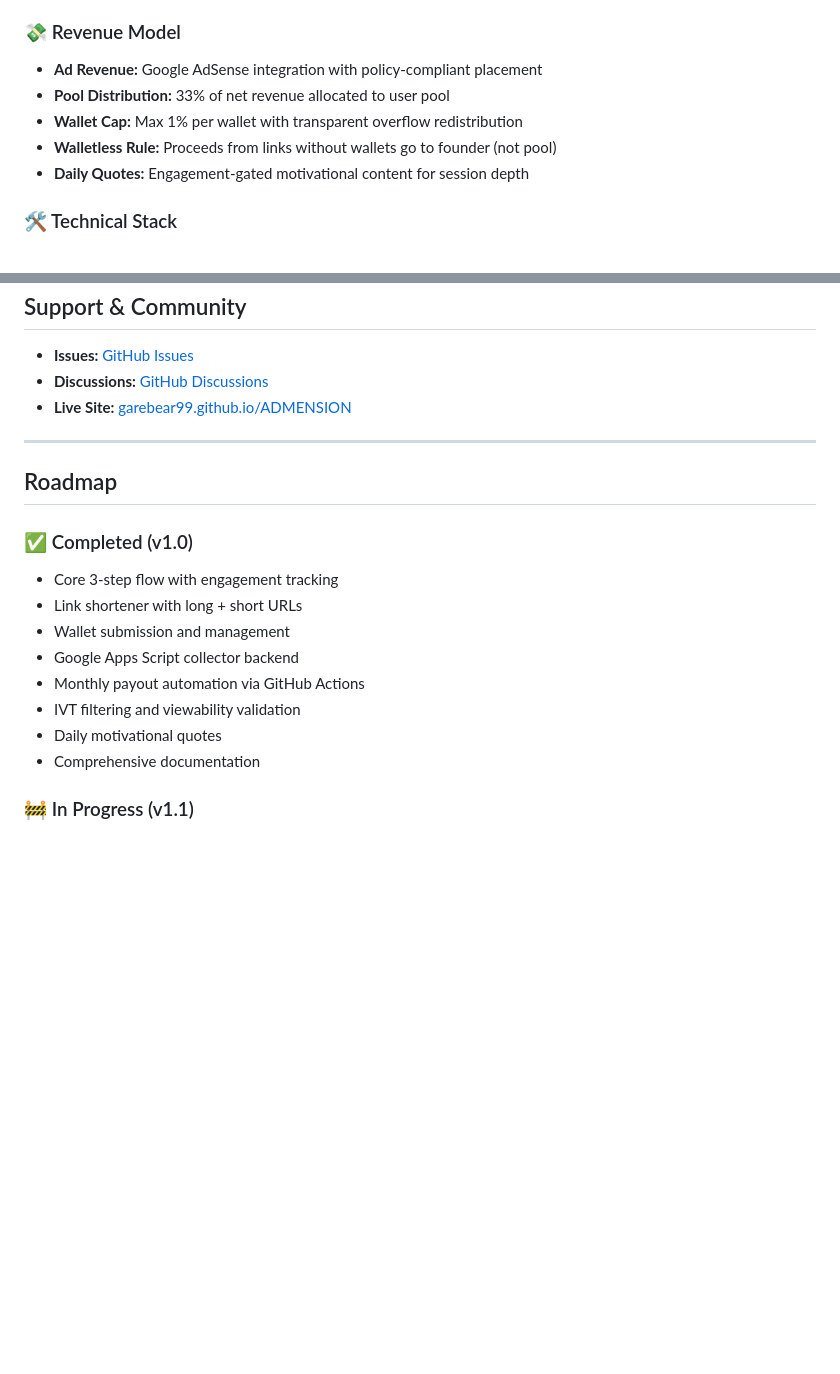
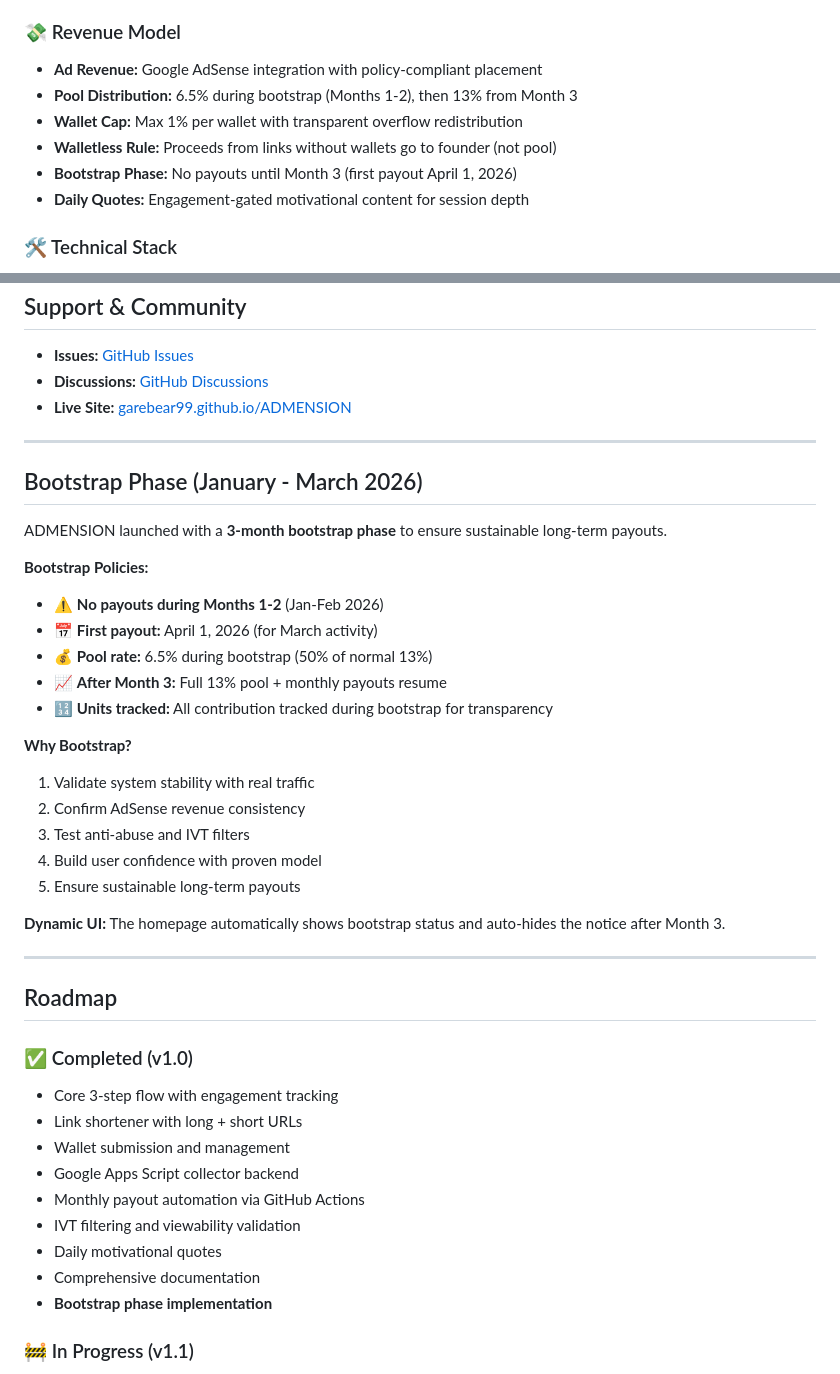
Before and after one commit to GareBear99/ADMENSION, a Markdown page: README.md, 2 parts joined by grey strips. Rendered like a GitHub page; blank space fills up the shorter version.

```diff
--- a/README.md
+++ b/README.md
@@ -20,9 +20,10 @@ No signup. No dashboard. No referrals. Share a link → people browse → ads ru
 
 ### 💸 Revenue Model
 - **Ad Revenue:** Google AdSense integration with policy-compliant placement
-- **Pool Distribution:** 33% of net revenue allocated to user pool
+- **Pool Distribution:** 6.5% during bootstrap (Months 1-2), then 13% from Month 3
 - **Wallet Cap:** Max 1% per wallet with transparent overflow redistribution
 - **Walletless Rule:** Proceeds from links without wallets go to founder (not pool)
+- **Bootstrap Phase:** No payouts until Month 3 (first payout April 1, 2026)
 - **Daily Quotes:** Engagement-gated motivational content for session depth
 
 ### 🛠️ Technical Stack
@@ -230,6 +231,28 @@ ADMENSION/
 
 ---
 
+## Bootstrap Phase (January - March 2026)
+
+ADMENSION launched with a **3-month bootstrap phase** to ensure sustainable long-term payouts.
+
+**Bootstrap Policies:**
+- ⚠️ **No payouts during Months 1-2** (Jan-Feb 2026)
+- 📅 **First payout:** April 1, 2026 (for March activity)
+- 💰 **Pool rate:** 6.5% during bootstrap (50% of normal 13%)
+- 📈 **After Month 3:** Full 13% pool + monthly payouts resume
+- 🔢 **Units tracked:** All contribution tracked during bootstrap for transparency
+
+**Why Bootstrap?**
+1. Validate system stability with real traffic
+2. Confirm AdSense revenue consistency
+3. Test anti-abuse and IVT filters
+4. Build user confidence with proven model
+5. Ensure sustainable long-term payouts
+
+**Dynamic UI:** The homepage automatically shows bootstrap status and auto-hides the notice after Month 3.
+
+---
+
 ## Roadmap
 
 ### ✅ Completed (v1.0)
@@ -241,6 +264,7 @@ ADMENSION/
 - IVT filtering and viewability validation
 - Daily motivational quotes
 - Comprehensive documentation
+- **Bootstrap phase implementation**
 
 ### 🚧 In Progress (v1.1)
 - Real AdSense integration (pending approval)
```
Also changed, not shown: PROJECT_STATUS.md (added, +464 -0 lines).
